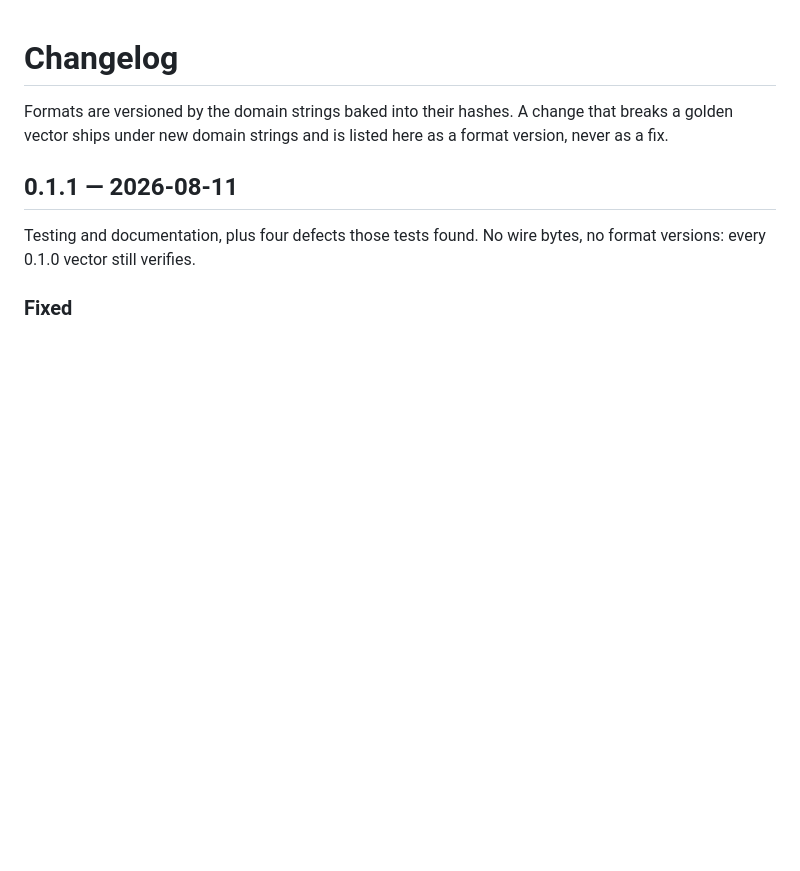
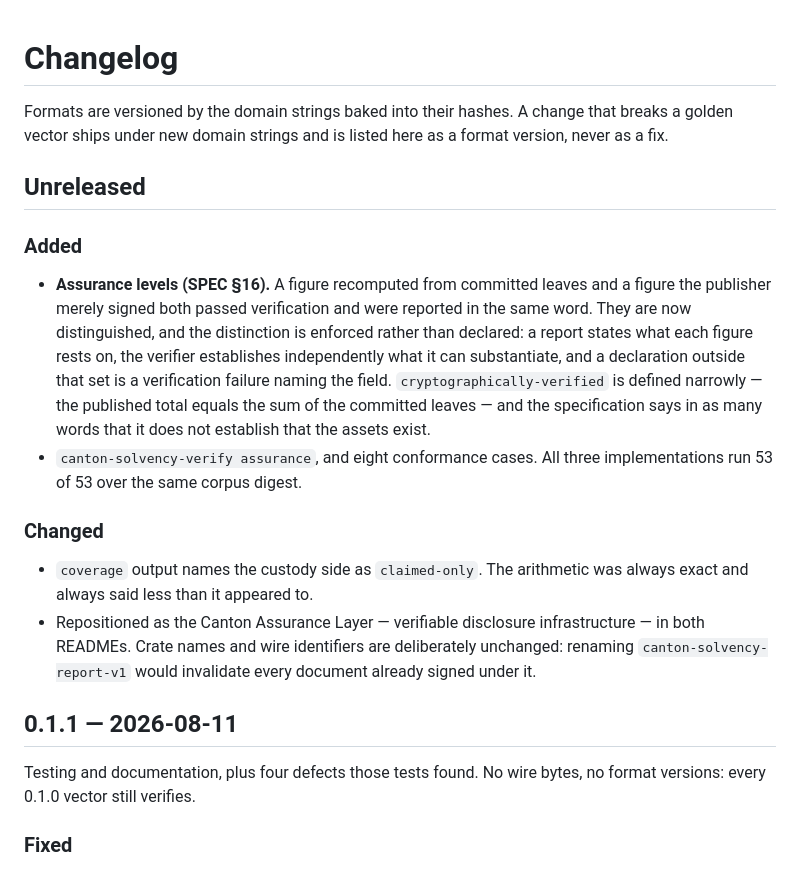
Before and after one commit to Rocky-exchange/canton-proof-of-solvency, a Markdown page: CHANGELOG.md, the part around the change. GitHub-like rendering; blank space fills up the shorter version.

Commit message:
docs: changelog for the assurance work
Co-Authored-By: Claude Opus 5 (1M context) <noreply@anthropic.com>

```diff
--- a/CHANGELOG.md
+++ b/CHANGELOG.md
@@ -3,6 +3,31 @@
 Formats are versioned by the domain strings baked into their hashes. A change
 that breaks a golden vector ships under new domain strings and is listed here
 as a format version, never as a fix.
+
+## Unreleased
+
+### Added
+
+- **Assurance levels (SPEC §16).** A figure recomputed from committed leaves
+  and a figure the publisher merely signed both passed verification and were
+  reported in the same word. They are now distinguished, and the distinction
+  is enforced rather than declared: a report states what each figure rests on,
+  the verifier establishes independently what it can substantiate, and a
+  declaration outside that set is a verification failure naming the field.
+  `cryptographically-verified` is defined narrowly — the published total
+  equals the sum of the committed leaves — and the specification says in as
+  many words that it does not establish that the assets exist.
+- `canton-solvency-verify assurance`, and eight conformance cases. All three
+  implementations run 53 of 53 over the same corpus digest.
+
+### Changed
+
+- `coverage` output names the custody side as `claimed-only`. The arithmetic
+  was always exact and always said less than it appeared to.
+- Repositioned as the Canton Assurance Layer — verifiable disclosure
+  infrastructure — in both READMEs. Crate names and wire identifiers are
+  deliberately unchanged: renaming `canton-solvency-report-v1` would
+  invalidate every document already signed under it.
 
 ## 0.1.1 — 2026-08-11
 
```
